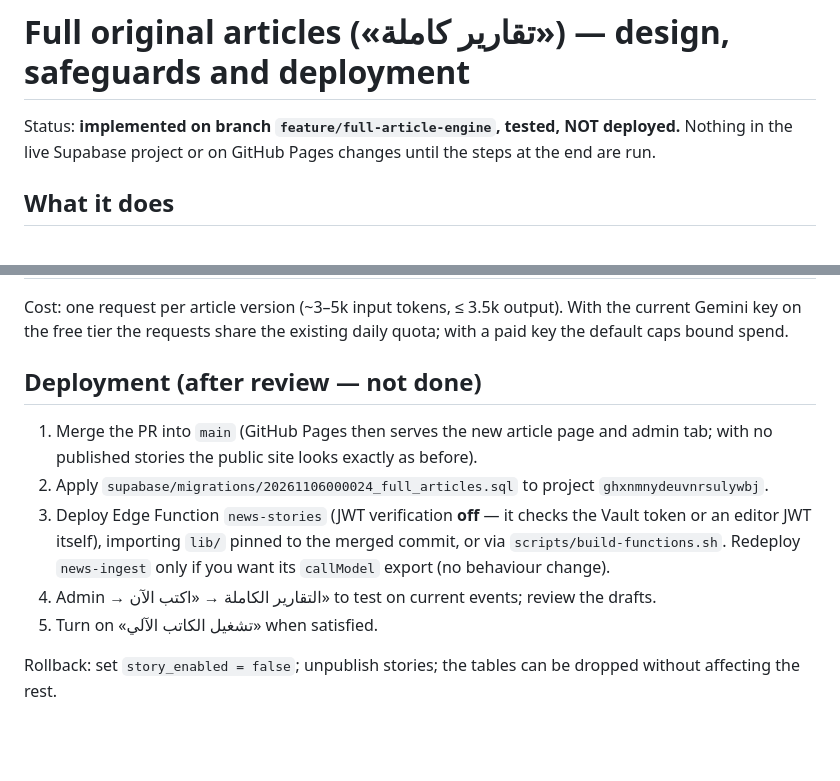
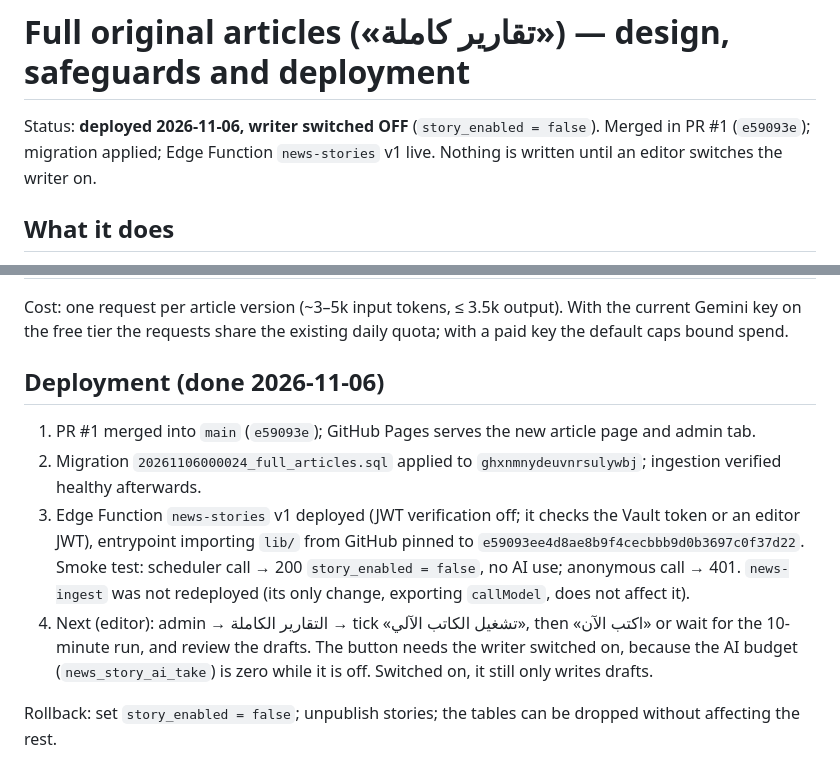
Before and after one commit to mam87/Urnews, a Markdown page: guide/FULL_ARTICLES.md, 2 parts joined by grey strips. GitHub-like rendering; blank space fills up the shorter version.

Commit message:
Record full-reports deployment (migration 24, news-stories v1, writer off)
Co-Authored-By: Claude Opus 5.5 <noreply@anthropic.com>
Claude-Session: https://claude.ai/code/session_01BNqrkvv4KwDqrj2iqKvmtp

```diff
--- a/guide/FULL_ARTICLES.md
+++ b/guide/FULL_ARTICLES.md
@@ -1,7 +1,7 @@
 # Full original articles («تقارير كاملة») — design, safeguards and deployment
 
-Status: **implemented on branch `feature/full-article-engine`, tested, NOT deployed.**
-Nothing in the live Supabase project or on GitHub Pages changes until the steps at the end are run.
+Status: **deployed 2026-11-06, writer switched OFF** (`story_enabled = false`). Merged in PR #1 (`e59093e`);
+migration applied; Edge Function `news-stories` v1 live. Nothing is written until an editor switches the writer on.
 
 ## What it does
 For important events (already ranked by `news_global_events`), an optional generator writes an **original**
@@ -79,14 +79,15 @@ pending updates and internal notes are editor-only (admin RPCs). No direct UPDAT
 Cost: one request per article version (~3–5k input tokens, ≤ 3.5k output). With the current Gemini key on the free
 tier the requests share the existing daily quota; with a paid key the default caps bound spend.
 
-## Deployment (after review — not done)
-1. Merge the PR into `main` (GitHub Pages then serves the new article page and admin tab; with no published
-   stories the public site looks exactly as before).
-2. Apply `supabase/migrations/20261106000024_full_articles.sql` to project `ghxnmnydeuvnrsulywbj`.
-3. Deploy Edge Function `news-stories` (JWT verification **off** — it checks the Vault token or an editor JWT
-   itself), importing `lib/` pinned to the merged commit, or via `scripts/build-functions.sh`. Redeploy
-   `news-ingest` only if you want its `callModel` export (no behaviour change).
-4. Admin → التقارير الكاملة → «اكتب الآن» to test on current events; review the drafts.
-5. Turn on «تشغيل الكاتب الآلي» when satisfied.
+## Deployment (done 2026-11-06)
+1. PR #1 merged into `main` (`e59093e`); GitHub Pages serves the new article page and admin tab.
+2. Migration `20261106000024_full_articles.sql` applied to `ghxnmnydeuvnrsulywbj`; ingestion verified healthy afterwards.
+3. Edge Function `news-stories` v1 deployed (JWT verification off; it checks the Vault token or an editor JWT),
+   entrypoint importing `lib/` from GitHub pinned to `e59093ee4d8ae8b9f4cecbbb9d0b3697c0f37d22`.
+   Smoke test: scheduler call → 200 `story_enabled = false`, no AI use; anonymous call → 401.
+   `news-ingest` was not redeployed (its only change, exporting `callModel`, does not affect it).
+4. Next (editor): admin → التقارير الكاملة → tick «تشغيل الكاتب الآلي», then «اكتب الآن» or wait for the
+   10-minute run, and review the drafts. The button needs the writer switched on, because the AI budget
+   (`news_story_ai_take`) is zero while it is off. Switched on, it still only writes drafts.
 
 Rollback: set `story_enabled = false`; unpublish stories; the tables can be dropped without affecting the rest.
```
Also changed, not shown: README.md (+1 -1 lines), guide/DEPLOYMENT.md (+6 -0 lines).
